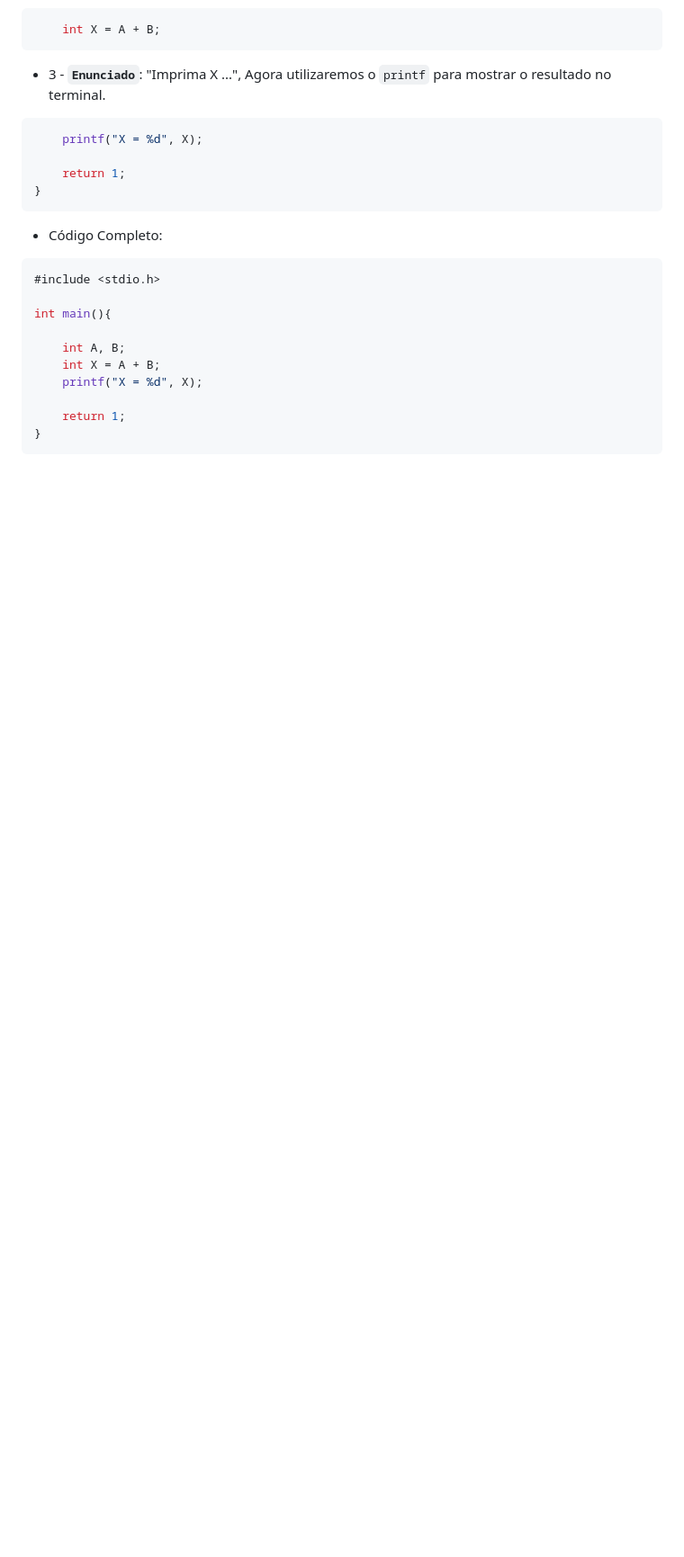
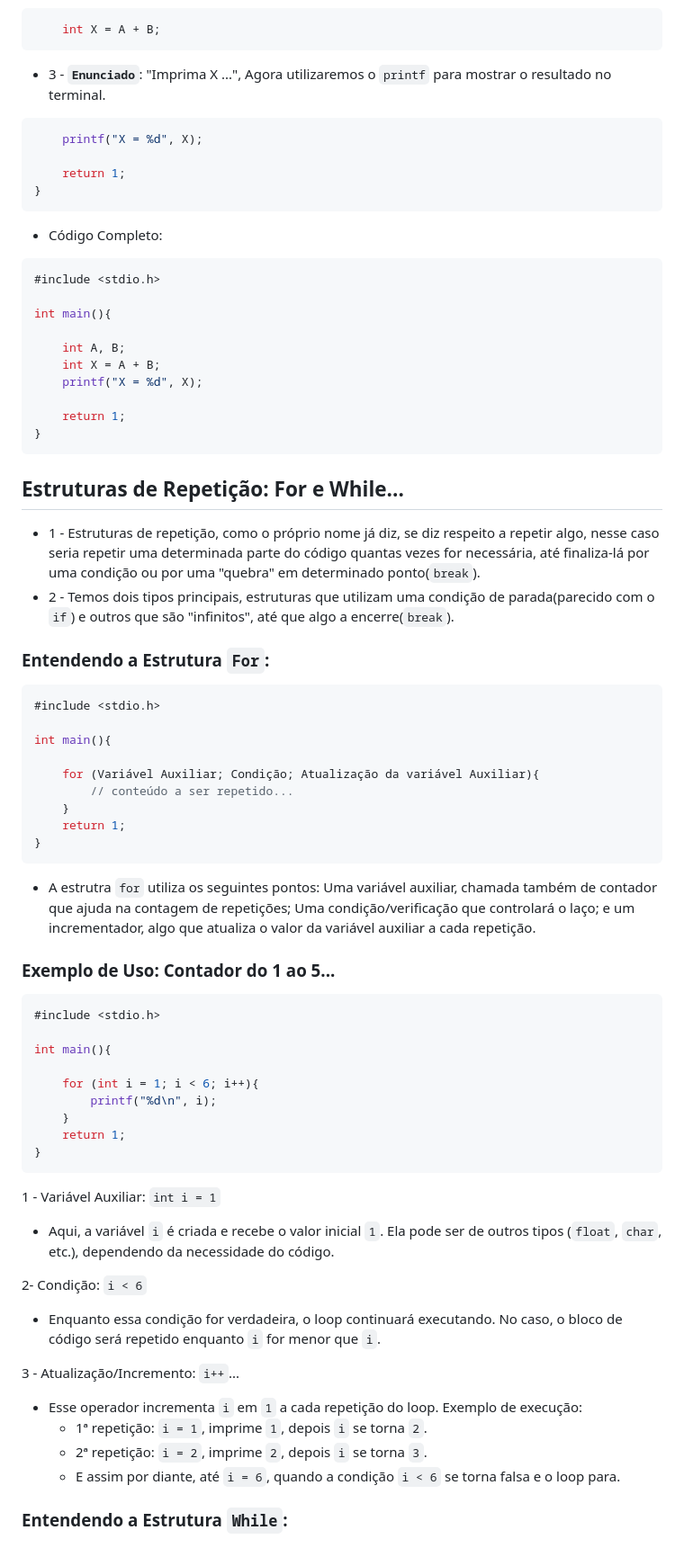
Before and after one commit to IsacBM/c-help, a Markdown page: README.md, the part around the change. Shown: that part at 90% size. Drawn GitHub-style; blank space fills up the shorter version.

Commit message:
Inserindo Atulizações

````diff
--- a/README.md
+++ b/README.md
@@ -153,3 +153,52 @@ int main(){
     return 1;
 }
 ```
+## Estruturas de Repetição: For e While...
+
+* 1 - Estruturas de repetição, como o próprio nome já diz, se diz respeito a repetir algo, nesse caso seria repetir uma determinada parte do código quantas vezes for necessária, até finaliza-lá por uma condição ou por uma "quebra" em determinado ponto(`break`).
+* 2 - Temos dois tipos principais, estruturas que utilizam uma condição de parada(parecido com o `if`) e outros que são "infinitos", até que algo a encerre(`break`).
+
+### Entendendo a Estrutura `For`:
+
+```c
+#include <stdio.h>
+
+int main(){
+
+    for (Variável Auxiliar; Condição; Atualização da variável Auxiliar){
+        // conteúdo a ser repetido...
+    }
+    return 1;
+}
+```
+* A estrutra `for` utiliza os seguintes pontos: Uma variável auxiliar, chamada também de contador que ajuda na contagem de repetições; Uma condição/verificação que controlará o laço; e um incrementador, algo que atualiza o valor da variável auxiliar a cada repetição.
+
+### Exemplo de Uso: Contador do 1 ao 5...
+
+```c
+#include <stdio.h>
+
+int main(){
+
+    for (int i = 1; i < 6; i++){
+        printf("%d\n", i);
+    }
+    return 1;
+}
+```
+
+1 - Variável Auxiliar: `int i = 1`
+* Aqui, a variável `i` é criada e recebe o valor inicial `1`. Ela pode ser de outros tipos (`float`, `char`, etc.), dependendo da necessidade do código.
+
+2- Condição: `i < 6`
+* Enquanto essa condição for verdadeira, o loop continuará executando. No caso, o bloco de código será repetido enquanto `i` for menor que `i`.
+
+3 - Atualização/Incremento: `i++`...
+
+* Esse operador incrementa `i` em `1` a cada repetição do loop.
+    Exemplo de execução:
+    * 1ª repetição: `i = 1`, imprime `1`, depois `i` se torna `2`.
+    * 2ª repetição: `i = 2`, imprime `2`, depois `i` se torna `3`.
+    * E assim por diante, até `i = 6`, quando a condição `i < 6` se torna falsa e o loop para.
+
+### Entendendo a Estrutura `While`:
````
